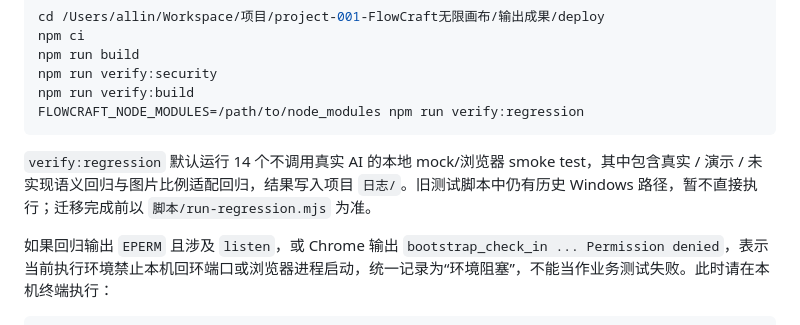
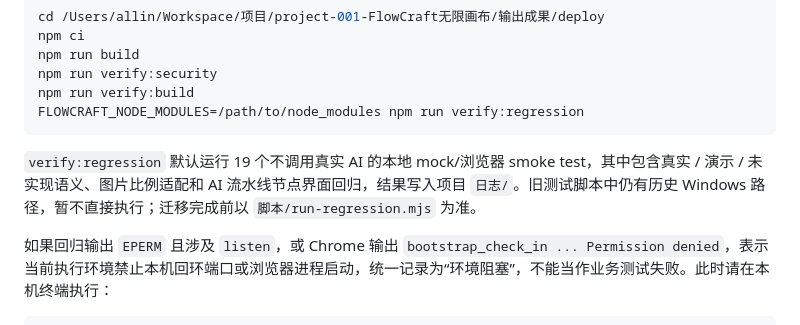
Before and after one commit to Allin-868/flowcraft-canvas, a Markdown page: README.md, the part around the change. Rendered like a GitHub page.

Commit message:
回归入口纳入流水线节点专项

````diff
--- a/README.md
+++ b/README.md
@@ -31,7 +31,7 @@ npm run verify:build
 FLOWCRAFT_NODE_MODULES=/path/to/node_modules npm run verify:regression
 ```
 
-`verify:regression` 默认运行 14 个不调用真实 AI 的本地 mock/浏览器 smoke test，其中包含真实 / 演示 / 未实现语义回归与图片比例适配回归，结果写入项目 `日志/`。旧测试脚本中仍有历史 Windows 路径，暂不直接执行；迁移完成前以 `脚本/run-regression.mjs` 为准。
+`verify:regression` 默认运行 19 个不调用真实 AI 的本地 mock/浏览器 smoke test，其中包含真实 / 演示 / 未实现语义、图片比例适配和 AI 流水线节点界面回归，结果写入项目 `日志/`。旧测试脚本中仍有历史 Windows 路径，暂不直接执行；迁移完成前以 `脚本/run-regression.mjs` 为准。
 
 如果回归输出 `EPERM` 且涉及 `listen`，或 Chrome 输出 `bootstrap_check_in ... Permission denied`，表示当前执行环境禁止本机回环端口或浏览器进程启动，统一记录为“环境阻塞”，不能当作业务测试失败。此时请在本机终端执行：
 
````
